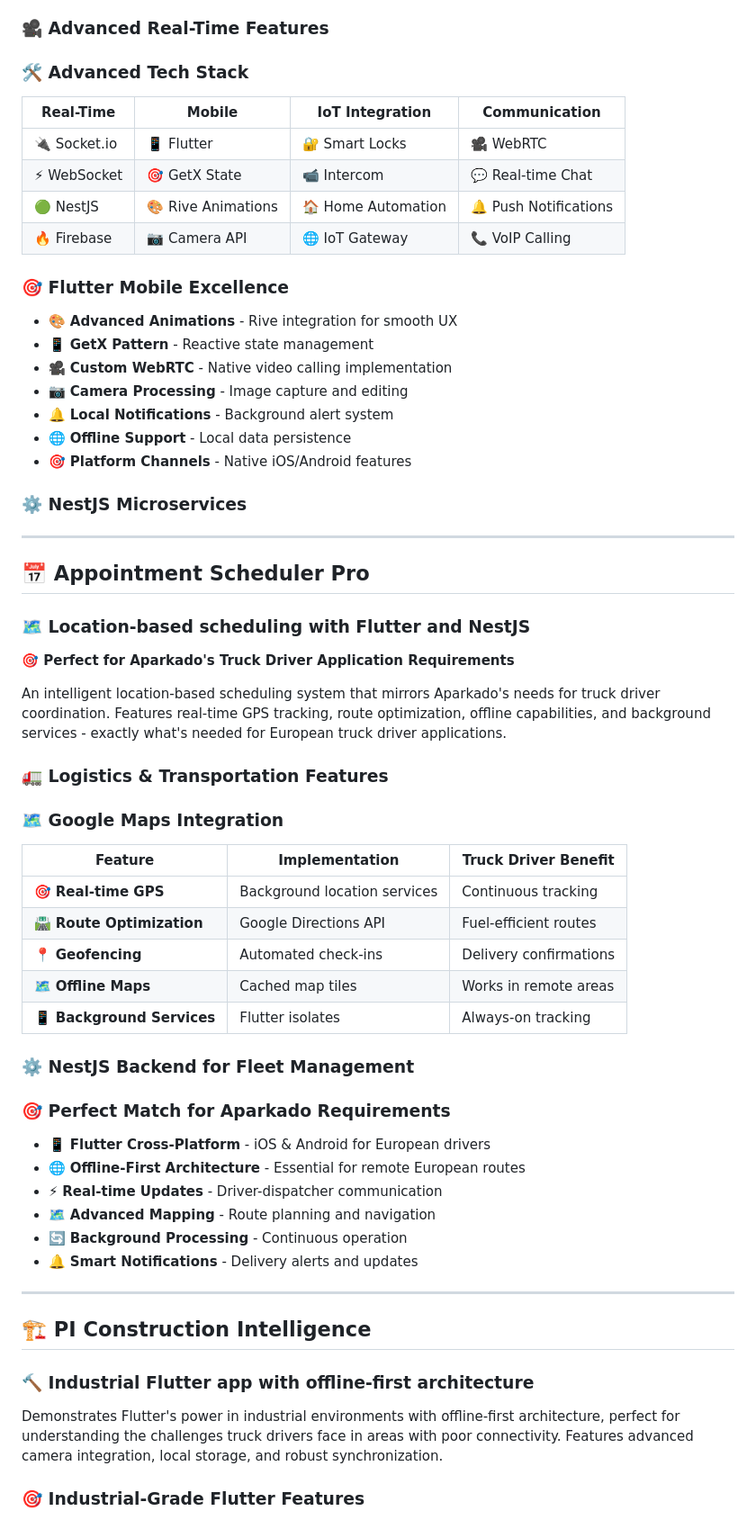
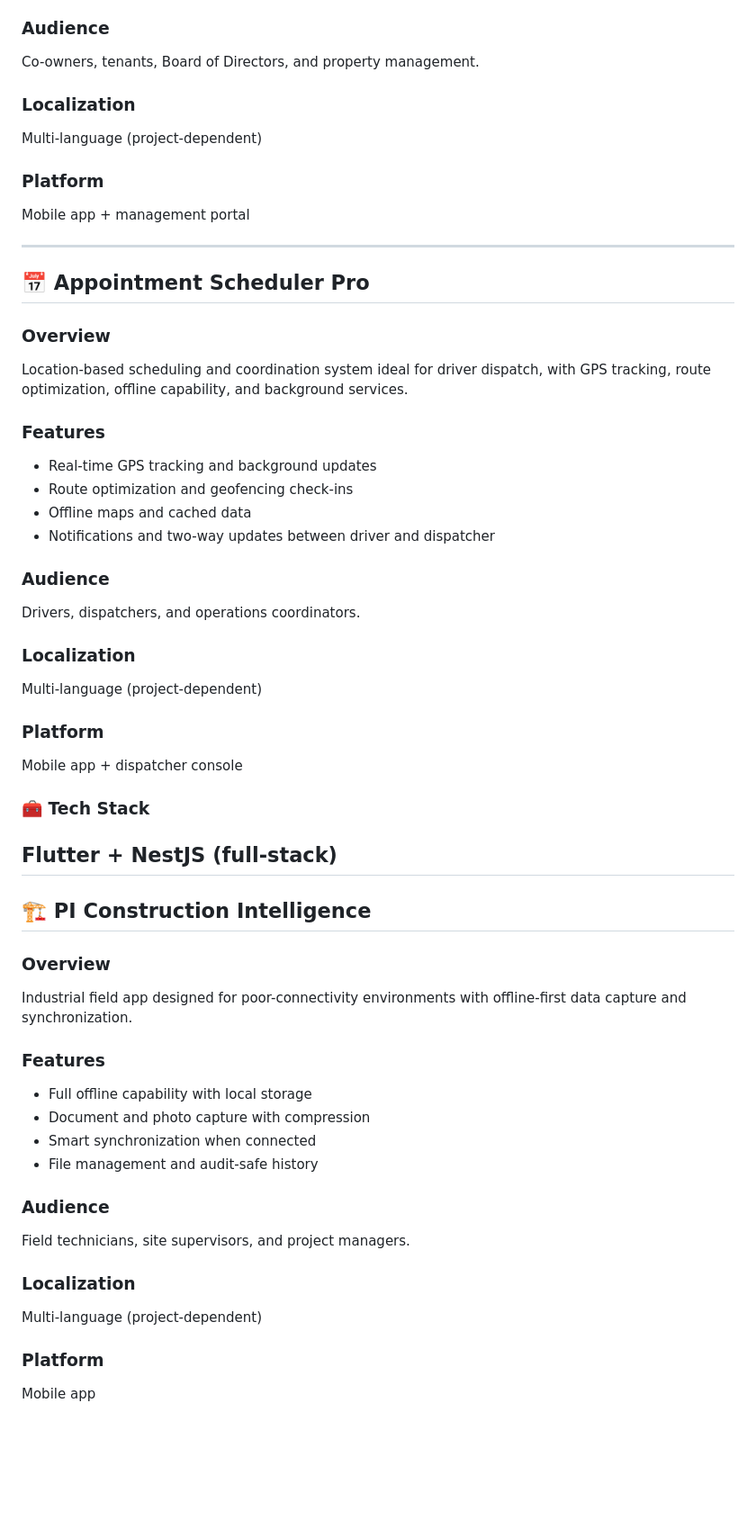
Before and after one commit to mohamedadweni/myproject, a Markdown page: index.md, the part around one of its changes. Shown at 90% size. GitHub-like rendering; blank space fills up the shorter version.

```diff
--- a/index.md
+++ b/index.md
@@ -110,86 +116,56 @@ A complete digital ecosystem for condominium communities featuring Flutter mobil
 - Board for Management:
   - Administrators, committee, residents, staff
 
-### 🎥 **Advanced Real-Time Features**
+### Audience
+Co-owners, tenants, Board of Directors, and property management.
 
+### Localization
+Multi-language (project-dependent)
 
-
-### 🛠️ **Advanced Tech Stack**
-
-| **Real-Time** | **Mobile** | **IoT Integration** | **Communication** |
-|---------------|------------|-------------------|------------------|
-| 🔌 Socket.io | 📱 Flutter | 🔐 Smart Locks | 🎥 WebRTC |
-| ⚡ WebSocket | 🎯 GetX State | 📹 Intercom | 💬 Real-time Chat |
-| 🟢 NestJS | 🎨 Rive Animations | 🏠 Home Automation | 🔔 Push Notifications |
-| 🔥 Firebase | 📷 Camera API | 🌐 IoT Gateway | 📞 VoIP Calling |
-
-### 🎯 **Flutter Mobile Excellence**
-
-- 🎨 **Advanced Animations** - Rive integration for smooth UX
-- 📱 **GetX Pattern** - Reactive state management
-- 🎥 **Custom WebRTC** - Native video calling implementation
-- 📷 **Camera Processing** - Image capture and editing
-- 🔔 **Local Notifications** - Background alert system
-- 🌐 **Offline Support** - Local data persistence
-- 🎯 **Platform Channels** - Native iOS/Android features
-
-### ⚙️ **NestJS Microservices**
-
-
-
-
-
-
+### Platform
+Mobile app + management portal
 
 ---
 
 ## 📅 **Appointment Scheduler Pro**
 
-### 🗺️ Location-based scheduling with Flutter and NestJS
+### Overview
+Location-based scheduling and coordination system ideal for driver dispatch, with GPS tracking, route optimization, offline capability, and background services.
 
-**🎯 Perfect for Aparkado's Truck Driver Application Requirements**
+### Features
+- Real-time GPS tracking and background updates
+- Route optimization and geofencing check-ins
+- Offline maps and cached data
+- Notifications and two-way updates between driver and dispatcher
+### Audience
+Drivers, dispatchers, and operations coordinators.
 
-An intelligent location-based scheduling system that mirrors Aparkado's needs for truck driver coordination. Features real-time GPS tracking, route optimization, offline capabilities, and background services - exactly what's needed for European truck driver applications.
+### Localization
+Multi-language (project-dependent)
 
-### 🚛 **Logistics & Transportation Features**
+### Platform
+Mobile app + dispatcher console
 
-
-
-### 🗺️ **Google Maps Integration**
-
-| **Feature** | **Implementation** | **Truck Driver Benefit** |
-|-------------|-------------------|--------------------------|
-| 🎯 **Real-time GPS** | Background location services | Continuous tracking |
-| 🛣️ **Route Optimization** | Google Directions API | Fuel-efficient routes |
-| 📍 **Geofencing** | Automated check-ins | Delivery confirmations |
-| 🗺️ **Offline Maps** | Cached map tiles | Works in remote areas |
-| 📱 **Background Services** | Flutter isolates | Always-on tracking |
-
-### ⚙️ **NestJS Backend for Fleet Management**
-
-
-
-### 🎯 **Perfect Match for Aparkado Requirements**
-
-- 📱 **Flutter Cross-Platform** - iOS & Android for European drivers
-- 🌐 **Offline-First Architecture** - Essential for remote European routes
-- ⚡ **Real-time Updates** - Driver-dispatcher communication
-- 🗺️ **Advanced Mapping** - Route planning and navigation
-- 🔄 **Background Processing** - Continuous operation
-- 🔔 **Smart Notifications** - Delivery alerts and updates
-
-
-
-
-
+### 🧰 Tech Stack
+Flutter + NestJS (full-stack)
 ---
 
 ## 🏗️ **PI Construction Intelligence**
 
-### 🔨 Industrial Flutter app with offline-first architecture
+### Overview
+Industrial field app designed for poor-connectivity environments with offline-first data capture and synchronization.
 
-Demonstrates Flutter's power in industrial environments with offline-first architecture, perfect for understanding the challenges truck drivers face in areas with poor connectivity. Features advanced camera integration, local storage, and robust synchronization.
+### Features
+- Full offline capability with local storage
+- Document and photo capture with compression
+- Smart synchronization when connected
+- File management and audit-safe history
+### Audience
+Field technicians, site supervisors, and project managers.
 
-### 🎯 **Industrial-Grade Flutter Features**
+### Localization
+Multi-language (project-dependent)
 
+### Platform
+Mobile app
 
```
Also changed, not shown: other parts of index.md (+76 -71 lines).
